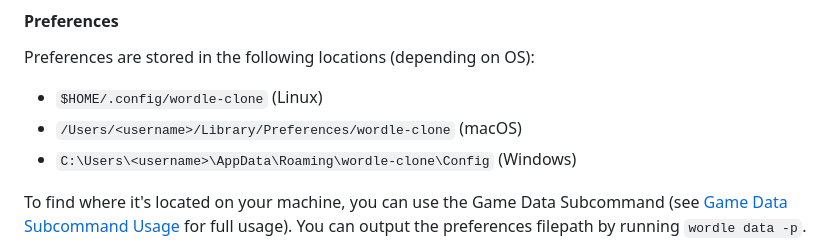
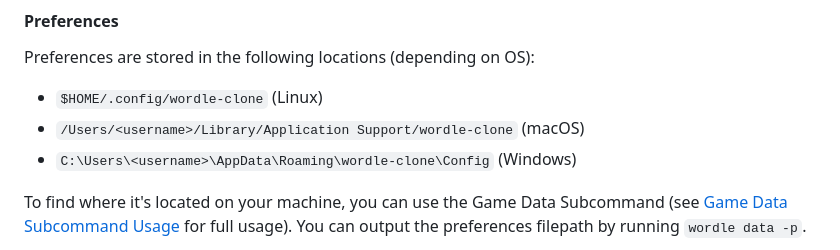
Before and after one commit to Coteh/wordle-clone, a Markdown page: README.md, the part around the change. GitHub-like rendering.

Commit message:
Update changelog and update config file location for macOS in readme

```diff
--- a/README.md
+++ b/README.md
@@ -61,7 +61,7 @@ wordle
 
 Preferences are stored in the following locations (depending on OS):
 - `$HOME/.config/wordle-clone` (Linux)
-- `/Users/<username>/Library/Preferences/wordle-clone` (macOS)
+- `/Users/<username>/Library/Application Support/wordle-clone` (macOS)
 - `C:\Users\<username>\AppData\Roaming\wordle-clone\Config` (Windows)
 
 To find where it's located on your machine, you can use the Game Data Subcommand (see [Game Data Subcommand Usage](#game-data-subcommand-usage) for full usage). You can output the preferences filepath by running `wordle data -p`.
```
Also changed, not shown: CHANGELOG.md (+7 -6 lines).
